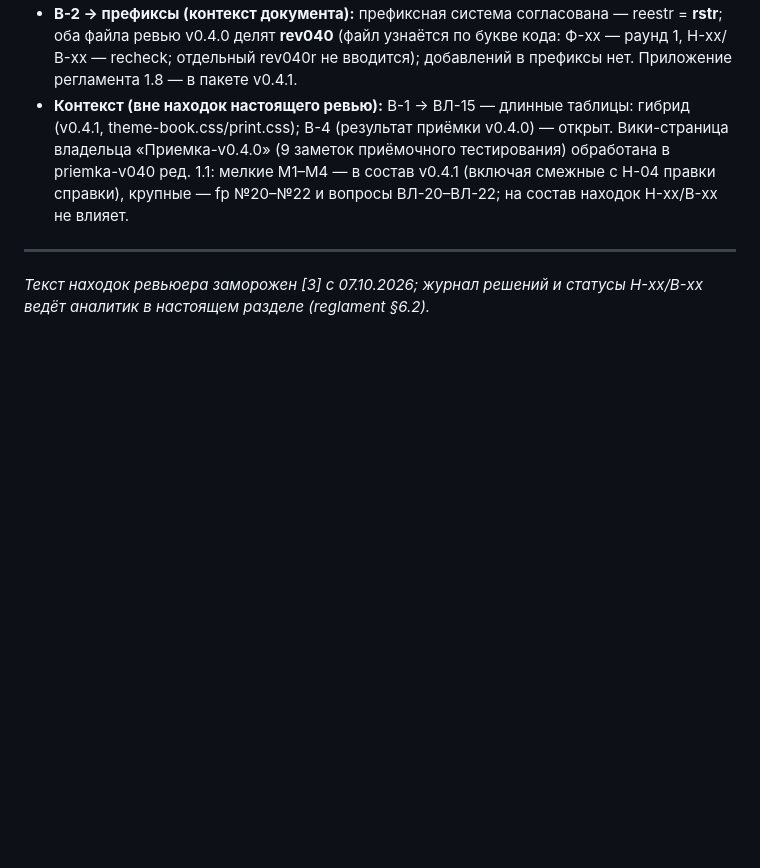
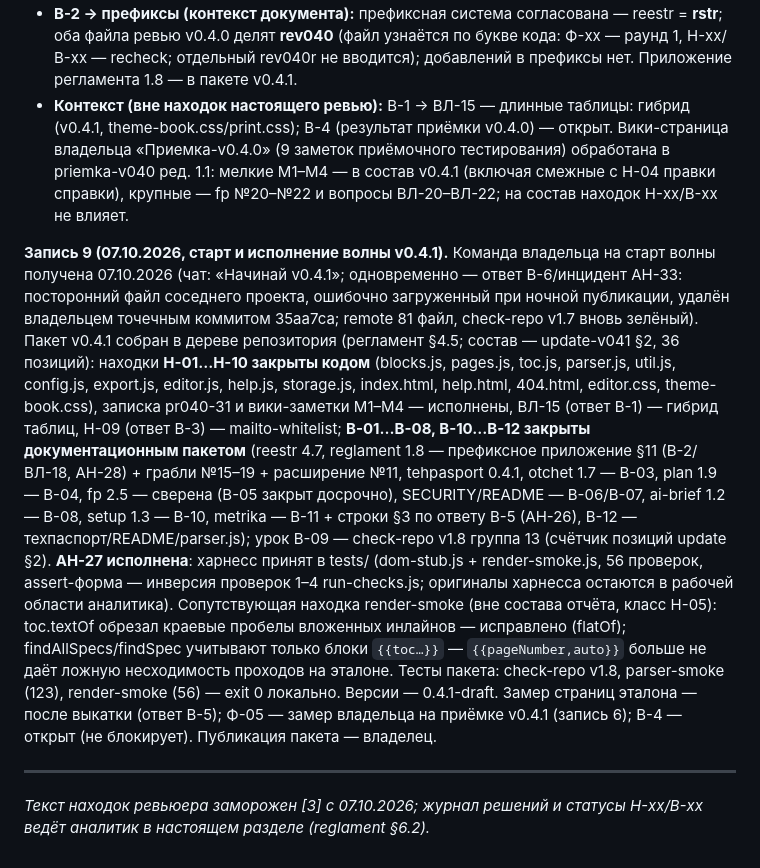
Before and after one commit to paprekolyx/Deigracht, a Markdown page: docs/review/review-v040-recheck.md, the part around the change. Drawn GitHub-style; blank space fills up the shorter version.

Commit message:
v0.4.1-draft

```diff
--- a/docs/review/review-v040-recheck.md
+++ b/docs/review/review-v040-recheck.md
@@ -552,6 +552,35 @@ tests/ волной v0.4.1 (АН-27): dom-stub.js + render-smoke.js (assert-фо
   крупные — fp №20–№22 и вопросы ВЛ-20–ВЛ-22; на состав находок Н-xx/В-xx
   не влияет.
 
+**Запись 9 (07.10.2026, старт и исполнение волны v0.4.1).** Команда
+владельца на старт волны получена 07.10.2026 (чат: «Начинай v0.4.1»;
+одновременно — ответ В-6/инцидент АН-33: посторонний файл соседнего проекта,
+ошибочно загруженный при ночной публикации, удалён владельцем точечным
+коммитом 35aa7ca; remote 81 файл, check-repo v1.7 вновь зелёный). Пакет
+v0.4.1 собран в дереве репозитория (регламент §4.5; состав — update-v041
+§2, 36 позиций): находки **Н-01…Н-10 закрыты кодом** (blocks.js, pages.js,
+toc.js, parser.js, util.js, config.js, export.js, editor.js, help.js,
+storage.js, index.html, help.html, 404.html, editor.css, theme-book.css),
+записка pr040-З1 и вики-заметки М1–М4 — исполнены, ВЛ-15 (ответ В-1) —
+гибрид таблиц, Н-09 (ответ В-3) — mailto-whitelist; **В-01…В-08, В-10…В-12
+закрыты документационным пакетом** (reestr 4.7, reglament 1.8 — префиксное
+приложение §11 (В-2/ВЛ-18, АН-28) + грабли №15–19 + расширение №11,
+tehpasport 0.4.1, otchet 1.7 — В-03, plan 1.9 — В-04, fp 2.5 — сверена
+(В-05 закрыт досрочно), SECURITY/README — В-06/В-07, ai-brief 1.2 — В-08,
+setup 1.3 — В-10, metrika — В-11 + строки §3 по ответу В-5 (АН-26), В-12 —
+техпаспорт/README/parser.js); урок В-09 — check-repo v1.8 группа 13
+(счётчик позиций update §2). **АН-27 исполнена**: харнесс принят в tests/
+(dom-stub.js + render-smoke.js, 56 проверок, assert-форма — инверсия
+проверок 1–4 run-checks.js; оригиналы харнесса остаются в рабочей области
+аналитика). Сопутствующая находка render-smoke (вне состава отчёта, класс
+Н-05): toc.textOf обрезал краевые пробелы вложенных инлайнов — исправлено
+(flatOf); findAllSpecs/findSpec учитывают только блоки `{{toc…}}` —
+`{{pageNumber,auto}}` больше не даёт ложную несходимость проходов на эталоне.
+Тесты пакета: check-repo v1.8, parser-smoke (123), render-smoke (56) —
+exit 0 локально. Версии — 0.4.1-draft. Замер страниц эталона — после
+выкатки (ответ В-5); Ф-05 — замер владельца на приёмке v0.4.1 (запись 6);
+В-4 — открыт (не блокирует). Публикация пакета — владелец.
+
 ---
 
 *Текст находок ревьюера заморожен [З] с 07.10.2026; журнал решений и статусы
```
Also changed, not shown: docs/review/ai-brief.md (+21 -6 lines).
